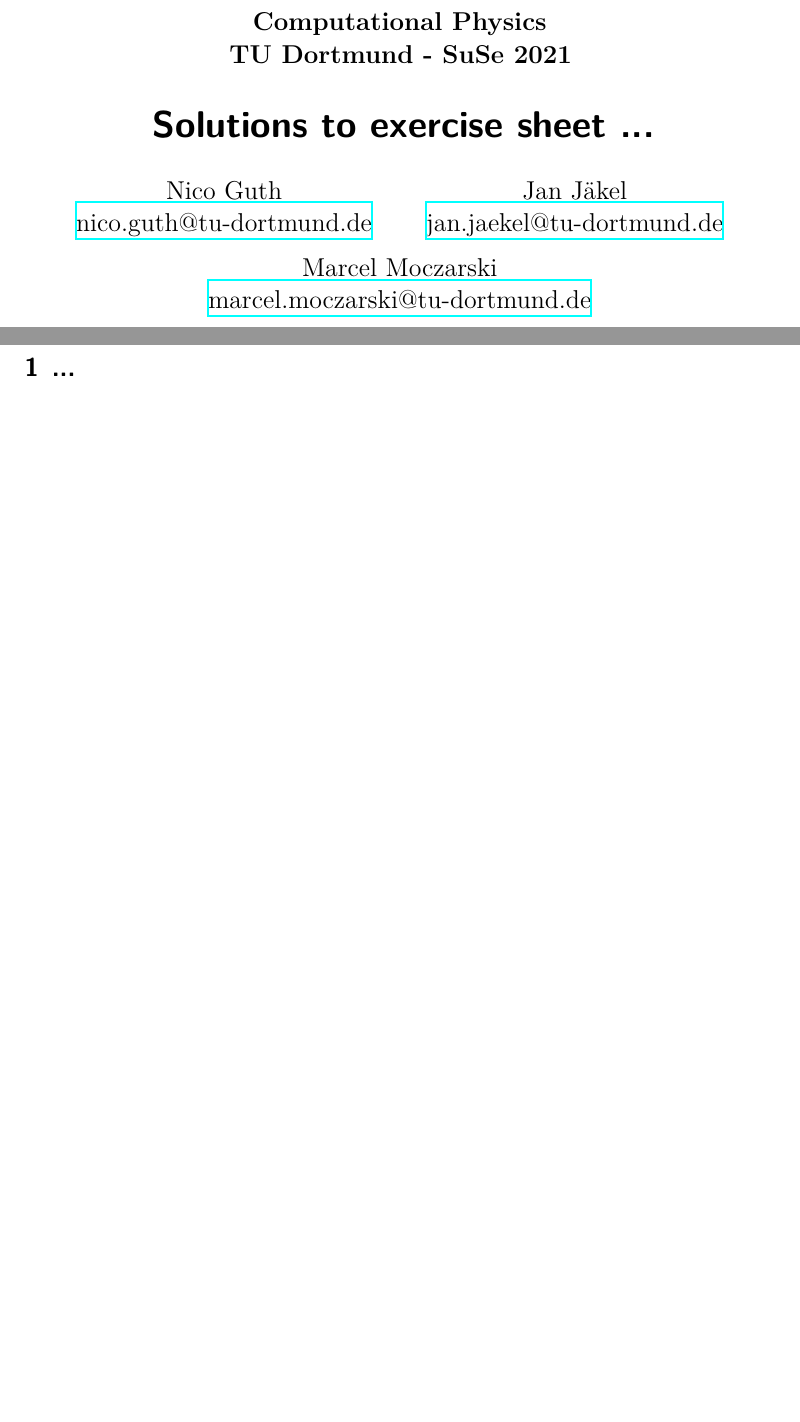
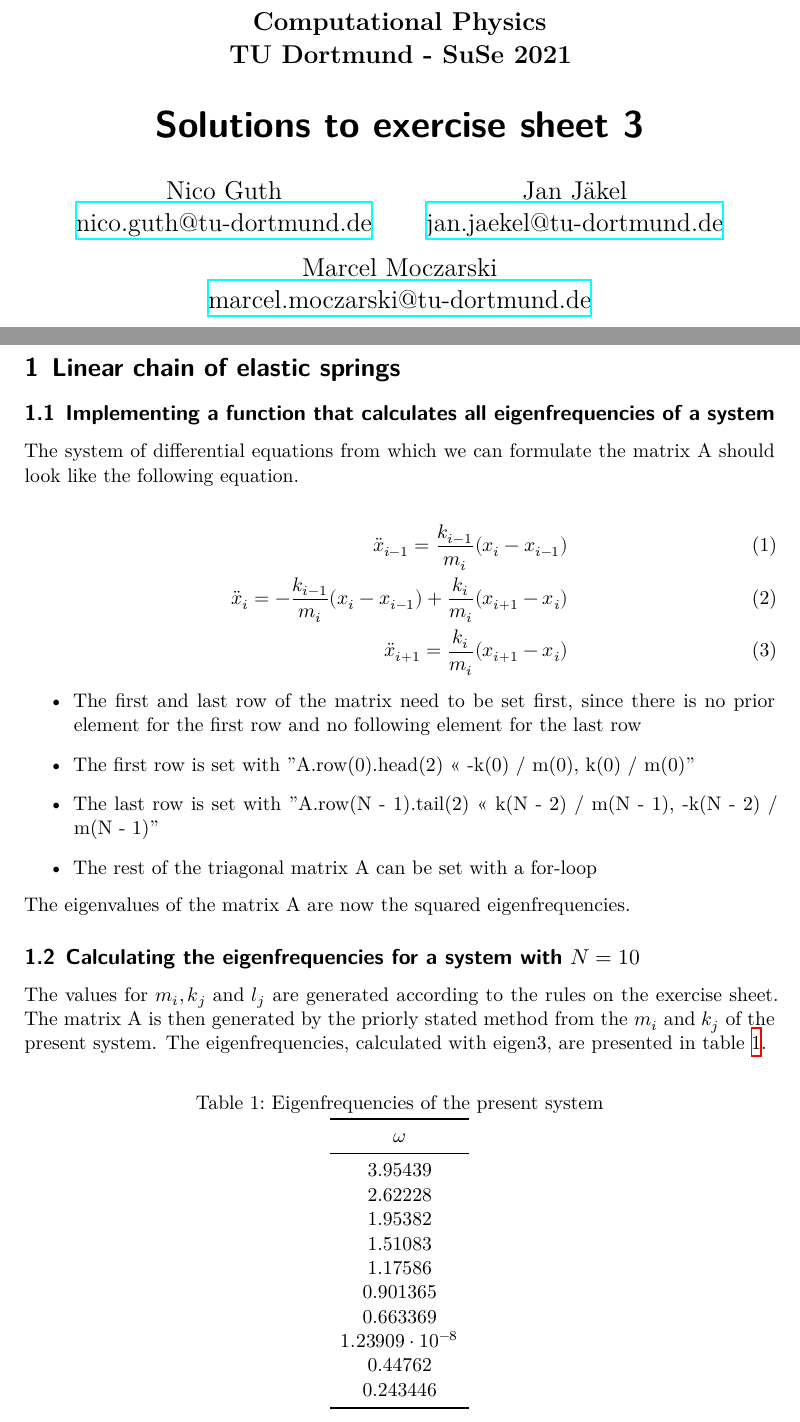
Before and after one commit to NicoJG/CP, a LaTeX document (sheet03/latex/main.tex, which reads sheet03/latex/exercise1.tex): two parts of pages 1 and 3 of 4, joined at a grey line, cut so that both start at the same text, the shorter picture padded with empty space. Compiled offline with XeLaTeX.

Commit message:
added exercise 1

```diff
--- a/sheet03/latex/exercise1.tex
+++ b/sheet03/latex/exercise1.tex
@@ -1,3 +1,45 @@
-\section{...}
+\section{Linear chain of elastic springs}
 
-\subsection{....}
+\subsection{Implementing a function that calculates all eigenfrequencies of a system}
+The system of differential equations from which we can formulate the matrix A should look like the following equation.
+
+\begin{align}
+\ddot{x}_{i-1} = \frac{k_{i-1}}{m_i}(x_i - x_{i-1})\\
+\ddot{x}_i = - \frac{k_{i-1}}{m_i}(x_i - x_{i-1}) + \frac{k_i}{m_i}(x_{i+1}-x_i)\\
+\ddot{x}_{i+1} = \frac{k_{i}}{m_i}(x_{i+1} - x_i)
+\end{align}
+\begin{itemize}
+\item The first and last row of the matrix need to be set first, since there is no prior element for the first row and no following element for the last row
+\item The first row is set with "A.row(0).head(2) << -k(0) / m(0), k(0) / m(0)"
+\item The last row is set with "A.row(N - 1).tail(2) << k(N - 2) / m(N - 1), -k(N - 2) / m(N - 1)"
+\item The rest of the triagonal matrix A can be set with a for-loop
+\end{itemize}
+The eigenvalues of the matrix A are now the squared eigenfrequencies.
+
+\subsection{Calculating the eigenfrequencies for a system with $N=10$}
+
+The values for $m_i,k_j$ and $l_j$ are generated according to the rules on the exercise sheet.
+The matrix A is then generated by the priorly stated method from the $m_i$ and $k_j$ of the present system.
+The eigenfrequencies, calculated with eigen3, are presented in table \ref{tab:freq}.
+
+\begin{table}[h]
+    \centering
+    \caption{Eigenfrequencies of the present system}
+    \label{tab:freq}
+    \begin{tabular}{c}
+        \toprule
+        $\omega$\\
+        \midrule
+        3.95439\\
+        2.62228\\
+        1.95382\\
+        1.51083\\
+        1.17586\\
+        0.901365\\
+        0.663369\\
+        $1.23909\cdot10^{-8}$\\
+        0.44762\\
+        0.243446\\
+        \bottomrule
+    \end{tabular}
+\end{table}
--- a/sheet03/latex/main.tex
+++ b/sheet03/latex/main.tex
@@ -3,7 +3,7 @@
 \include{packages.tex}
 
 \subject{Computational Physics\\TU Dortmund - SuSe 2021}
-\title{Solutions to exercise sheet ...}
+\title{Solutions to exercise sheet 3}
 \author{
     Nico Guth  \\
     \href{mailto:nico.guth@tu-dortmund.de}{nico.guth@tu-dortmund.de}
```
Also changed, not shown: sheet03/code/exercise1.cpp (+33 -0 lines).
